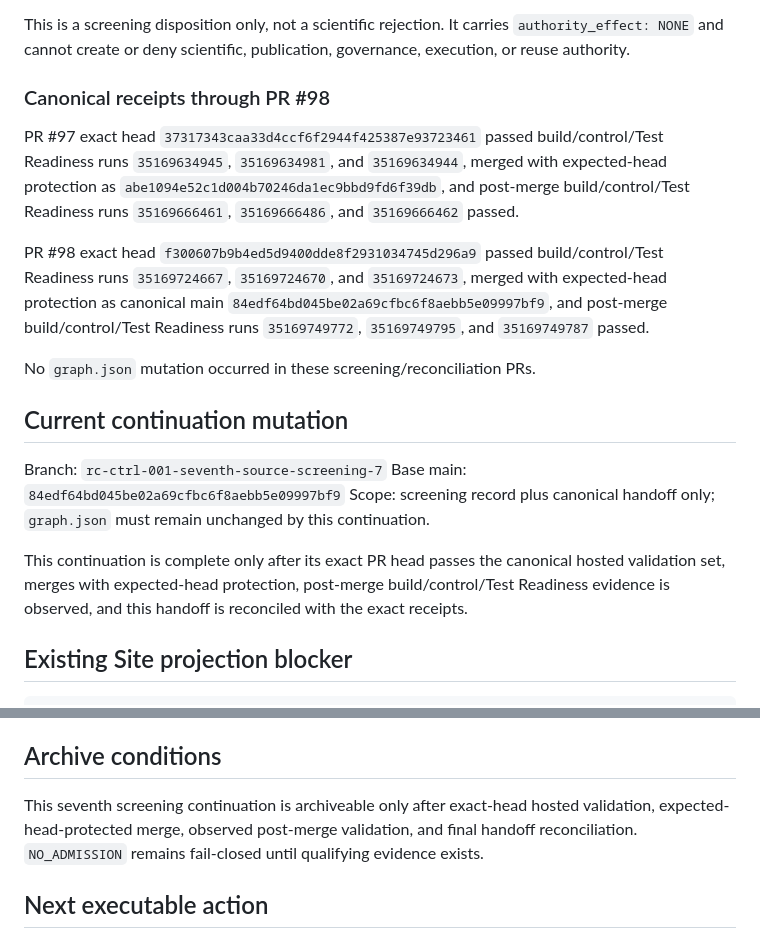
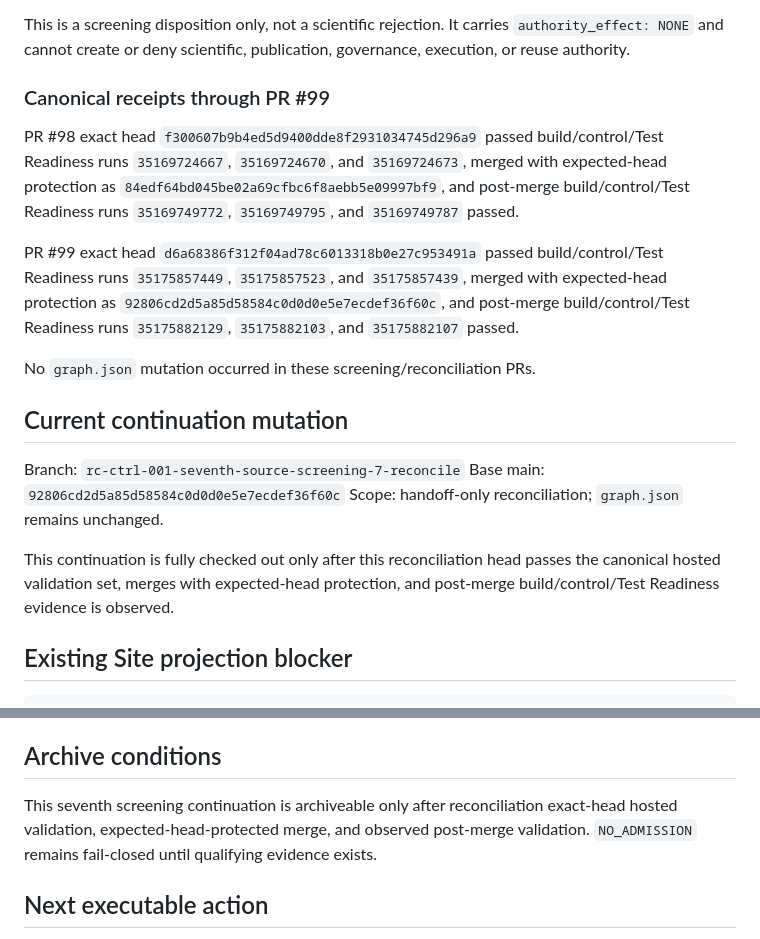
Before and after one commit to StegVerse-Labs/StegScholar, a Markdown page: RESEARCH_COMMONS_MIRROR_HANDOFF.md, 2 parts joined by grey strips. GitHub-like rendering.

Commit message:
Research Commons: reconcile seventh screening receipts

```diff
--- a/RESEARCH_COMMONS_MIRROR_HANDOFF.md
+++ b/RESEARCH_COMMONS_MIRROR_HANDOFF.md
@@ -46,21 +46,21 @@ Seventh continuation finding:
 
 This is a screening disposition only, not a scientific rejection. It carries `authority_effect: NONE` and cannot create or deny scientific, publication, governance, execution, or reuse authority.
 
-### Canonical receipts through PR #98
+### Canonical receipts through PR #99
 
-PR #97 exact head `37317343caa33d4ccf6f2944f425387e93723461` passed build/control/Test Readiness runs `35169634945`, `35169634981`, and `35169634944`, merged with expected-head protection as `abe1094e52c1d004b70246da1ec9bbd9fd6f39db`, and post-merge build/control/Test Readiness runs `35169666461`, `35169666486`, and `35169666462` passed.
+PR #98 exact head `f300607b9b4ed5d9400dde8f2931034745d296a9` passed build/control/Test Readiness runs `35169724667`, `35169724670`, and `35169724673`, merged with expected-head protection as `84edf64bd045be02a69cfbc6f8aebb5e09997bf9`, and post-merge build/control/Test Readiness runs `35169749772`, `35169749795`, and `35169749787` passed.
 
-PR #98 exact head `f300607b9b4ed5d9400dde8f2931034745d296a9` passed build/control/Test Readiness runs `35169724667`, `35169724670`, and `35169724673`, merged with expected-head protection as canonical main `84edf64bd045be02a69cfbc6f8aebb5e09997bf9`, and post-merge build/control/Test Readiness runs `35169749772`, `35169749795`, and `35169749787` passed.
+PR #99 exact head `d6a68386f312f04ad78c6013318b0e27c953491a` passed build/control/Test Readiness runs `35175857449`, `35175857523`, and `35175857439`, merged with expected-head protection as `92806cd2d5a85d58584c0d0d0e5e7ecdef36f60c`, and post-merge build/control/Test Readiness runs `35175882129`, `35175882103`, and `35175882107` passed.
 
 No `graph.json` mutation occurred in these screening/reconciliation PRs.
 
 ## Current continuation mutation
 
-Branch: `rc-ctrl-001-seventh-source-screening-7`
-Base main: `84edf64bd045be02a69cfbc6f8aebb5e09997bf9`
-Scope: screening record plus canonical handoff only; `graph.json` must remain unchanged by this continuation.
+Branch: `rc-ctrl-001-seventh-source-screening-7-reconcile`
+Base main: `92806cd2d5a85d58584c0d0d0e5e7ecdef36f60c`
+Scope: handoff-only reconciliation; `graph.json` remains unchanged.
 
-This continuation is complete only after its exact PR head passes the canonical hosted validation set, merges with expected-head protection, post-merge build/control/Test Readiness evidence is observed, and this handoff is reconciled with the exact receipts.
+This continuation is fully checked out only after this reconciliation head passes the canonical hosted validation set, merges with expected-head protection, and post-merge build/control/Test Readiness evidence is observed.
 
 ## Existing Site projection blocker
 
@@ -98,7 +98,7 @@ python research_commons/tools/check_research_commons_control_state.py
 
 ## Archive conditions
 
-This seventh screening continuation is archiveable only after exact-head hosted validation, expected-head-protected merge, observed post-merge validation, and final handoff reconciliation. `NO_ADMISSION` remains fail-closed until qualifying evidence exists.
+This seventh screening continuation is archiveable only after reconciliation exact-head hosted validation, expected-head-protected merge, and observed post-merge validation. `NO_ADMISSION` remains fail-closed until qualifying evidence exists.
 
 ## Next executable action
 
```
